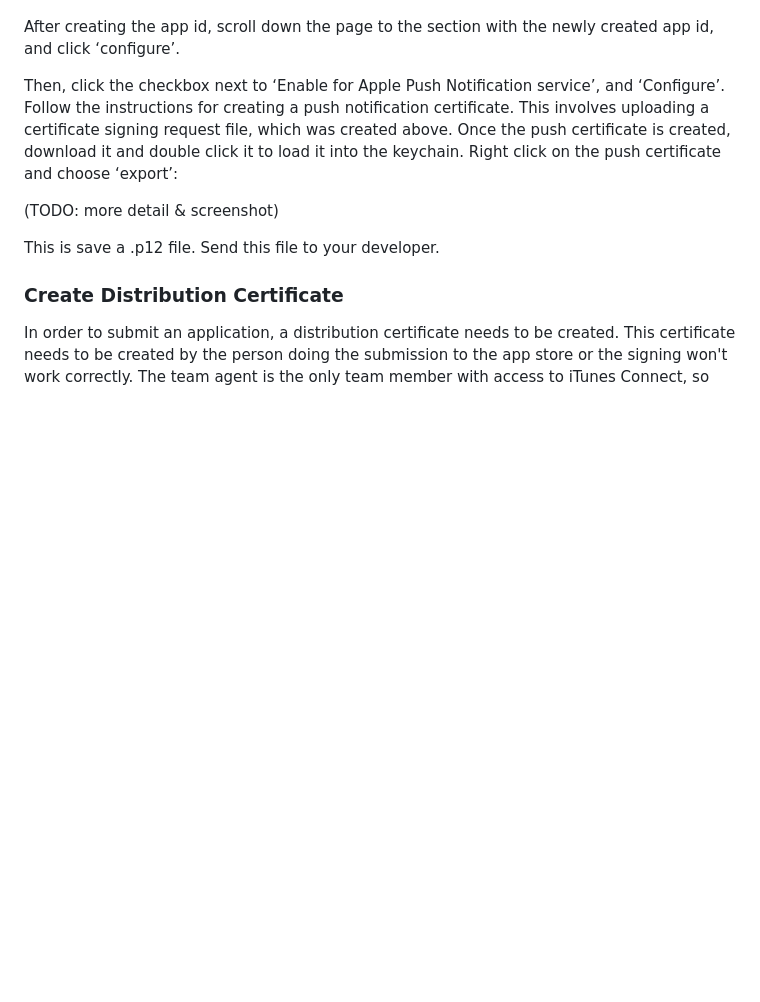
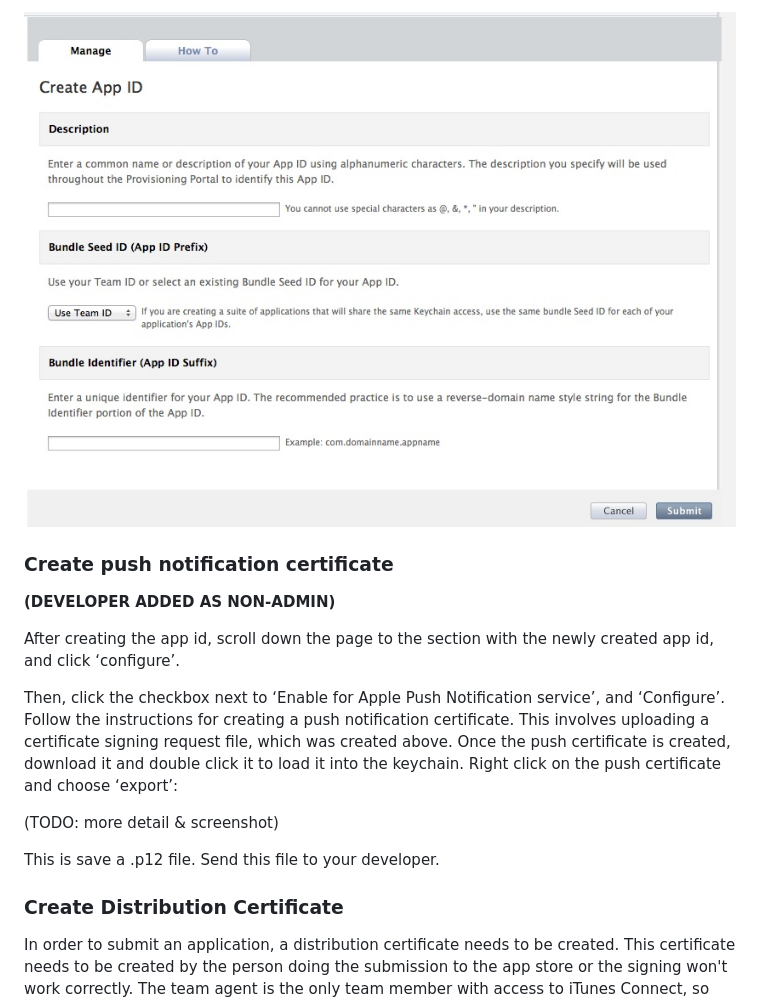
Before and after one commit to evertrue/apple-team-member-doc, a Markdown page: README.md, the part around the change printed below. GitHub-like rendering; pictures changed too: appids_3.png (added); blank space fills up the shorter version.

```diff
--- a/README.md
+++ b/README.md
@@ -89,3 +101,9 @@ When creating the app id, use a description to clearly denote what the app ident
+![](/appids_3.png "AppIds")
+
+### Create push notification certificate
+
+**(DEVELOPER ADDED AS NON-ADMIN)**
+
 After creating the app id, scroll down the page to the section with the newly created app id, and click ‘configure’.
 
 Then, click the checkbox next to ‘Enable for Apple Push Notification service’, and ‘Configure’. Follow the instructions for creating a push notification certificate. This involves uploading a certificate signing request file, which was created above. Once the push certificate is created, download it and double click it to load it into the keychain. Right click on the push certificate and choose ‘export’:
```
Also changed, not shown: other parts of README.md (+18 -6 lines), appids_1.png (added), appids_2.png (added), provportal_1.png (added).
